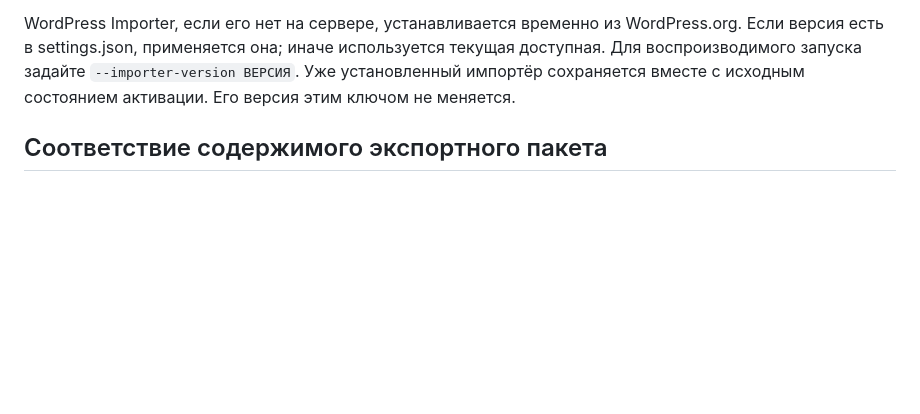
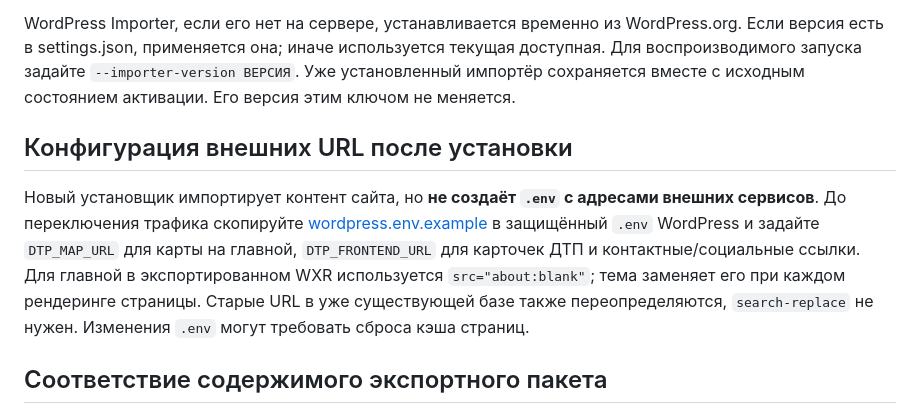
Before and after one commit to dtpstat/dtpstat-wp-theme, a Markdown page: INSTALLER.md, the part around the change. GitHub-like rendering; blank space fills up the shorter version.

Commit message:
docs: document dotenv external URLs in installer.md

```diff
--- a/INSTALLER.md
+++ b/INSTALLER.md
@@ -123,6 +123,18 @@ WordPress.org. Если версия есть в settings.json, применяе
 `--importer-version ВЕРСИЯ`. Уже установленный импортёр сохраняется вместе
 с исходным состоянием активации. Его версия этим ключом не меняется.
 
+## Конфигурация внешних URL после установки
+
+Новый установщик импортирует контент сайта, но **не создаёт `.env` с
+адресами внешних сервисов**. До переключения трафика скопируйте
+[wordpress.env.example](wordpress.env.example) в защищённый `.env`
+WordPress и задайте `DTP_MAP_URL` для карты на главной,
+`DTP_FRONTEND_URL` для карточек ДТП и контактные/социальные ссылки.
+Для главной в экспортированном WXR используется `src="about:blank"`;
+тема заменяет его при каждом рендеринге страницы. Старые URL в уже
+существующей базе также переопределяются, `search-replace` не нужен.
+Изменения `.env` могут требовать сброса кэша страниц.
+
 ## Соответствие содержимого экспортного пакета
 
 До запуска установщик проверяет соответствие **множеств ID** вложений в
```
